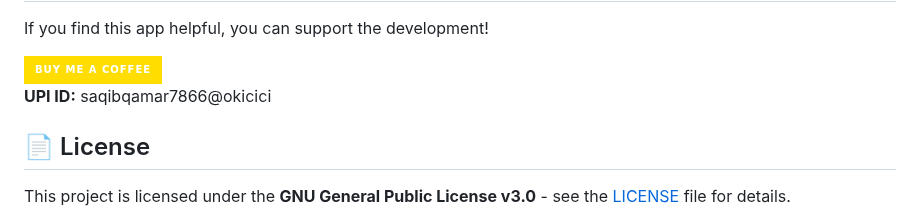
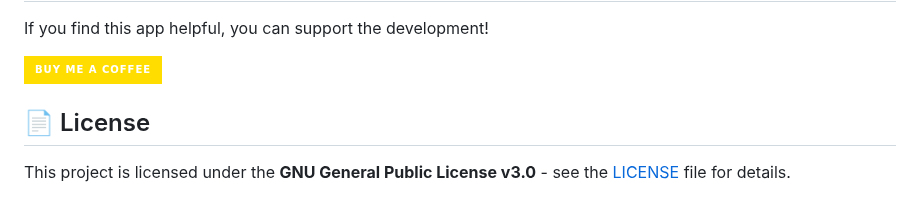
Before and after one commit to Saqib791/TimeManager, a Markdown page: README.md, the part around the change. GitHub-like rendering; badges without logos.

```diff
--- a/README.md
+++ b/README.md
@@ -130,8 +130,6 @@ If you find this app helpful, you can support the development!
 </a>
 
 
-<br>
-<b>UPI ID:</b> saqibqamar7866@okicici
 
 ## 📄 License
 
```
